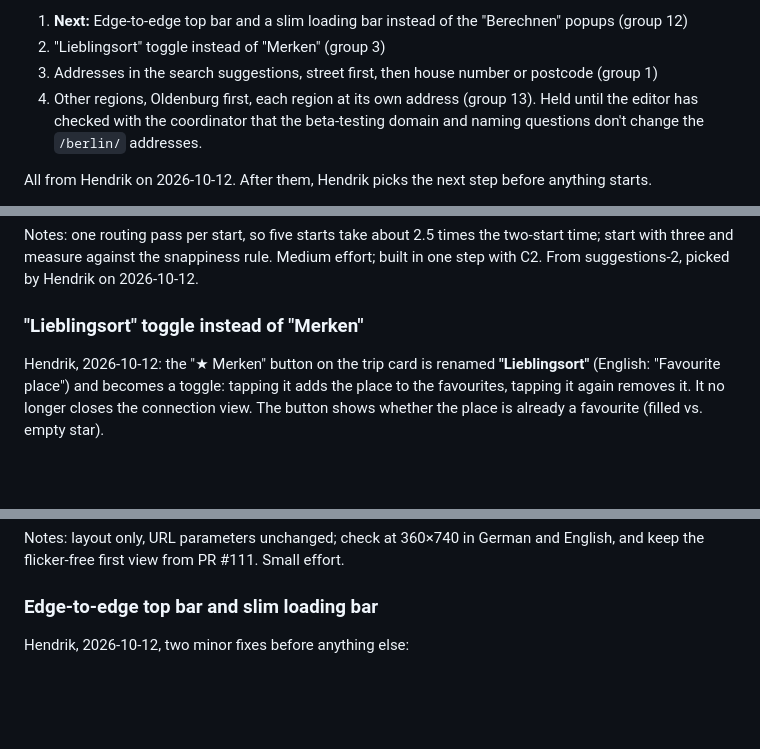
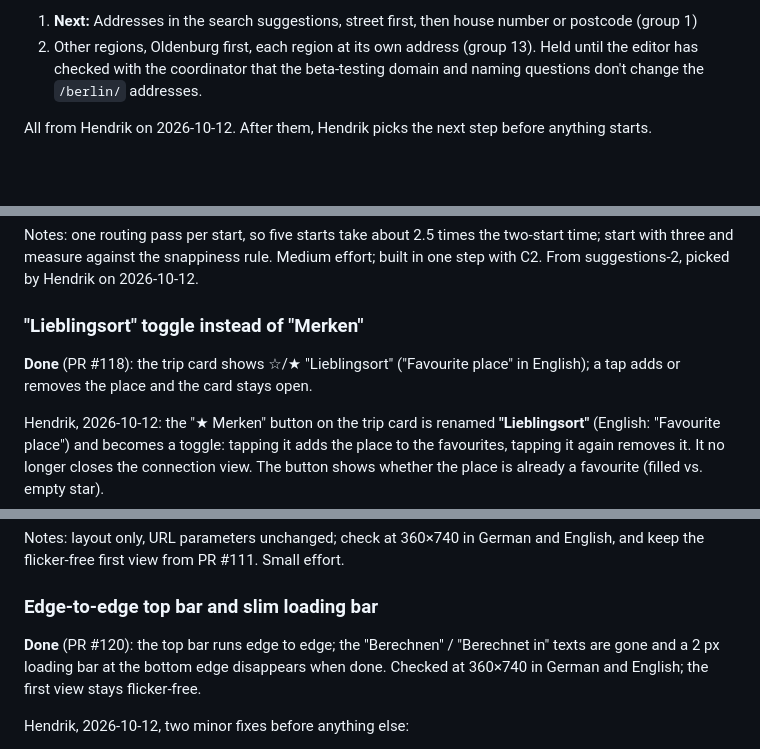
Before and after one commit to hendrikkintscher/berlin-transit-heatmap, a Markdown page: ROADMAP.md, 3 parts joined by grey strips. GitHub-like rendering; blank space fills up the shorter version.

Commit message:
Roadmap: Lieblingsort toggle (#118) and edge-to-edge bar + loading bar (#120) done (#123)
Claude-Session: https://claude.ai/code/session_01DcgurEc3g53aKtNcao6QZn

Co-authored-by: Claude <noreply@anthropic.com>

```diff
--- a/ROADMAP.md
+++ b/ROADMAP.md
@@ -8,8 +8,6 @@ State on 2026-10-12, live through PR #114. Build in this order, one step per PR:
 
-1. **Next:** Edge-to-edge top bar and a slim loading bar instead of the "Berechnen" popups (group 12)
-2. "Lieblingsort" toggle instead of "Merken" (group 3)
-3. Addresses in the search suggestions, street first, then house number or postcode (group 1)
-4. Other regions, Oldenburg first, each region at its own address (group 13). Held until the editor has checked with the coordinator that the beta-testing domain and naming questions don't change the `/berlin/` addresses.
+1. **Next:** Addresses in the search suggestions, street first, then house number or postcode (group 1)
+2. Other regions, Oldenburg first, each region at its own address (group 13). Held until the editor has checked with the coordinator that the beta-testing domain and naming questions don't change the `/berlin/` addresses.
 
 All from Hendrik on 2026-10-12. After them, Hendrik picks the next step before anything starts.
 
@@ -153,6 +151,8 @@ Friends often meet in groups of three to five. Generalise the meeting point to u
 Notes: one routing pass per start, so five starts take about 2.5 times the two-start time; start with three and measure against the snappiness rule. Medium effort; built in one step with C2. From suggestions-2, picked by Hendrik on 2026-10-12.
 
 ### "Lieblingsort" toggle instead of "Merken"
+
+**Done** (PR #118): the trip card shows ☆/★ "Lieblingsort" ("Favourite place" in English); a tap adds or removes the place and the card stays open.
 
 Hendrik, 2026-10-12: the "★ Merken" button on the trip card is renamed **"Lieblingsort"** (English: "Favourite place") and becomes a toggle: tapping it adds the place to the favourites, tapping it again removes it. It no longer closes the connection view. The button shows whether the place is already a favourite (filled vs. empty star).
 
@@ -651,6 +651,8 @@ Notes: layout only, URL parameters unchanged; check at 360×740 in German and En
 
 ### Edge-to-edge top bar and slim loading bar
 
+**Done** (PR #120): the top bar runs edge to edge; the "Berechnen" / "Berechnet in" texts are gone and a 2 px loading bar at the bottom edge disappears when done. Checked at 360×740 in German and English; the first view stays flicker-free.
+
 Hendrik, 2026-10-12, two minor fixes before anything else:
 
 - **Top bar edge to edge:** the top bar reaches the left and right edges of the screen.
```
Also changed, not shown: other parts of ROADMAP.md (+1 -1 lines).
